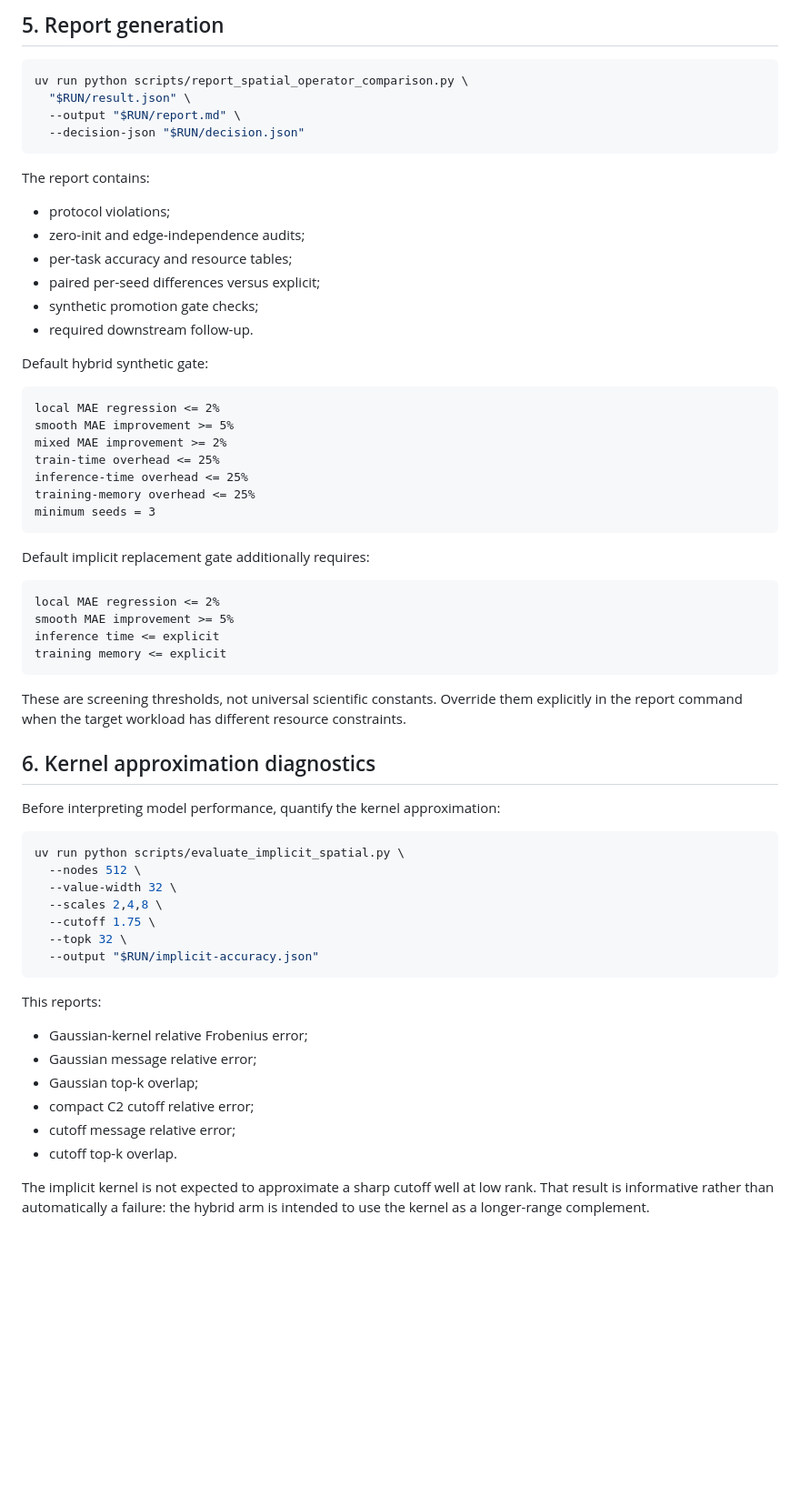
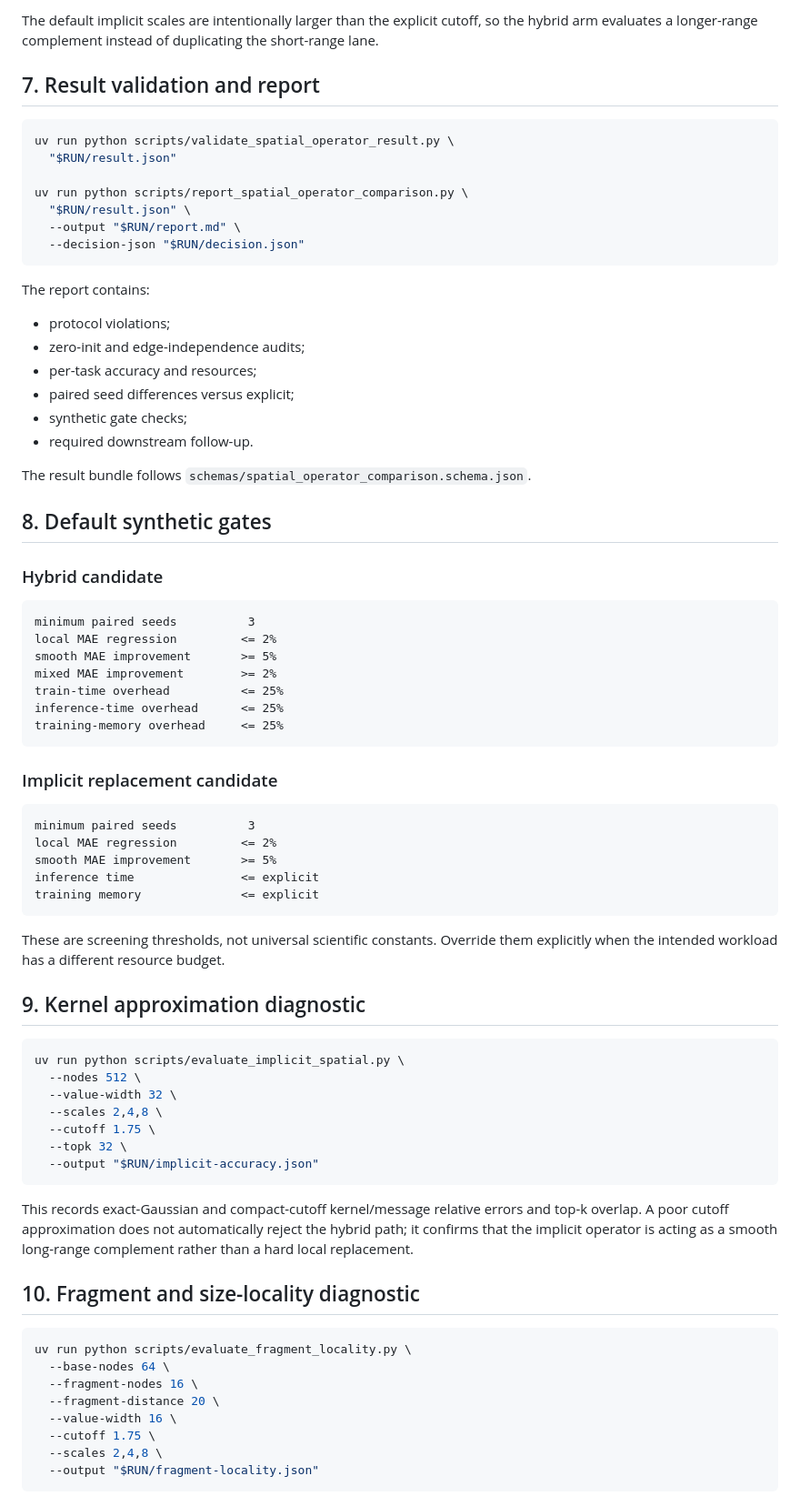
Before and after one commit to eightmm/equivariant-linear-attention, a Markdown page: docs/SPATIAL_OPERATOR_COMPARISON.md, the part around one of its changes. Shown at 91% size. Drawn GitHub-style; blank space fills up the shorter version.

````diff
--- a/docs/SPATIAL_OPERATOR_COMPARISON.md
+++ b/docs/SPATIAL_OPERATOR_COMPARISON.md
@@ -176,7 +212,14 @@ smooth long-range paths.
 
-## 5. Report generation
+The default implicit scales are intentionally larger than the explicit cutoff,
+so the hybrid arm evaluates a longer-range complement instead of duplicating the
+short-range lane.
+
+## 7. Result validation and report
 
 ```bash
+uv run python scripts/validate_spatial_operator_result.py \
+  "$RUN/result.json"
+
 uv run python scripts/report_spatial_operator_comparison.py \
   "$RUN/result.json" \
   --output "$RUN/report.md" \
@@ -187,39 +230,42 @@ The report contains:
 
 - protocol violations;
 - zero-init and edge-independence audits;
-- per-task accuracy and resource tables;
-- paired per-seed differences versus explicit;
-- synthetic promotion gate checks;
+- per-task accuracy and resources;
+- paired seed differences versus explicit;
+- synthetic gate checks;
 - required downstream follow-up.
 
-Default hybrid synthetic gate:
+The result bundle follows
+`schemas/spatial_operator_comparison.schema.json`.
+
+## 8. Default synthetic gates
+
+### Hybrid candidate
 
 ```text
-local MAE regression <= 2%
-smooth MAE improvement >= 5%
-mixed MAE improvement >= 2%
-train-time overhead <= 25%
-inference-time overhead <= 25%
-training-memory overhead <= 25%
-minimum seeds = 3
+minimum paired seeds          3
+local MAE regression         <= 2%
+smooth MAE improvement       >= 5%
+mixed MAE improvement        >= 2%
+train-time overhead          <= 25%
+inference-time overhead      <= 25%
+training-memory overhead     <= 25%
 ```
 
-Default implicit replacement gate additionally requires:
+### Implicit replacement candidate
 
 ```text
-local MAE regression <= 2%
-smooth MAE improvement >= 5%
-inference time <= explicit
-training memory <= explicit
+minimum paired seeds          3
+local MAE regression         <= 2%
+smooth MAE improvement       >= 5%
+inference time               <= explicit
+training memory              <= explicit
 ```
 
 These are screening thresholds, not universal scientific constants. Override
-them explicitly in the report command when the target workload has different
-resource constraints.
+them explicitly when the intended workload has a different resource budget.
 
-## 6. Kernel approximation diagnostics
-
-Before interpreting model performance, quantify the kernel approximation:
+## 9. Kernel approximation diagnostic
 
 ```bash
 uv run python scripts/evaluate_implicit_spatial.py \
@@ -231,16 +277,21 @@ uv run python scripts/evaluate_implicit_spatial.py \
   --output "$RUN/implicit-accuracy.json"
 ```
 
-This reports:
+This records exact-Gaussian and compact-cutoff kernel/message relative errors and
+top-k overlap. A poor cutoff approximation does not automatically reject the
+hybrid path; it confirms that the implicit operator is acting as a smooth
+long-range complement rather than a hard local replacement.
 
-- Gaussian-kernel relative Frobenius error;
-- Gaussian message relative error;
-- Gaussian top-k overlap;
-- compact C2 cutoff relative error;
-- cutoff message relative error;
-- cutoff top-k overlap.
+## 10. Fragment and size-locality diagnostic
 
-The implicit kernel is not expected to approximate a sharp cutoff well at low
-rank. That result is informative rather than automatically a failure: the
-hybrid arm is intended to use the kernel as a longer-range complement.
+```bash
+uv run python scripts/evaluate_fragment_locality.py \
+  --base-nodes 64 \
+  --fragment-nodes 16 \
+  --fragment-distance 20 \
+  --value-width 16 \
+  --cutoff 1.75 \
+  --scales 2,4,8 \
+  --output "$RUN/fragment-locality.json"
+```
 
````
Also changed, not shown: other parts of docs/SPATIAL_OPERATOR_COMPARISON.md (+148 -121 lines).
